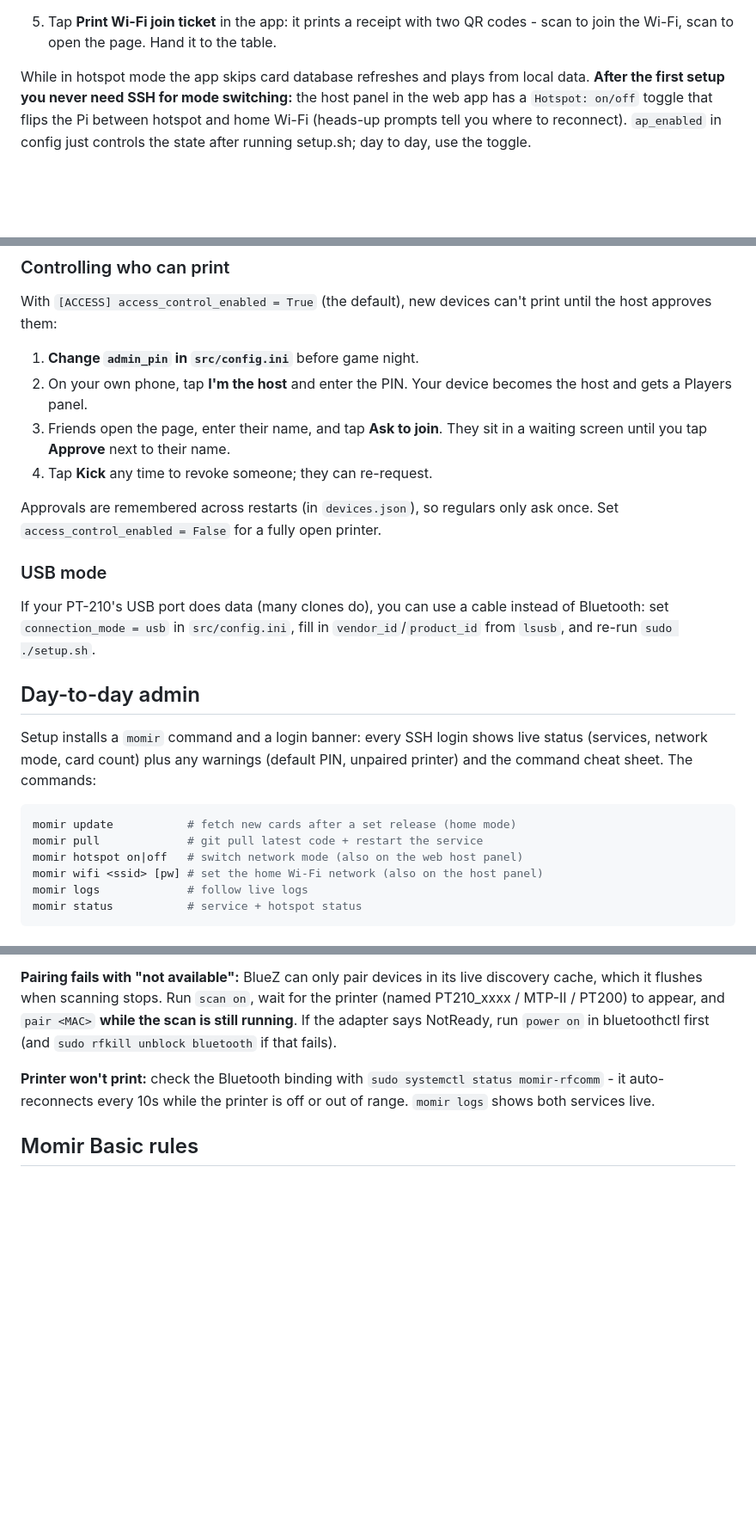
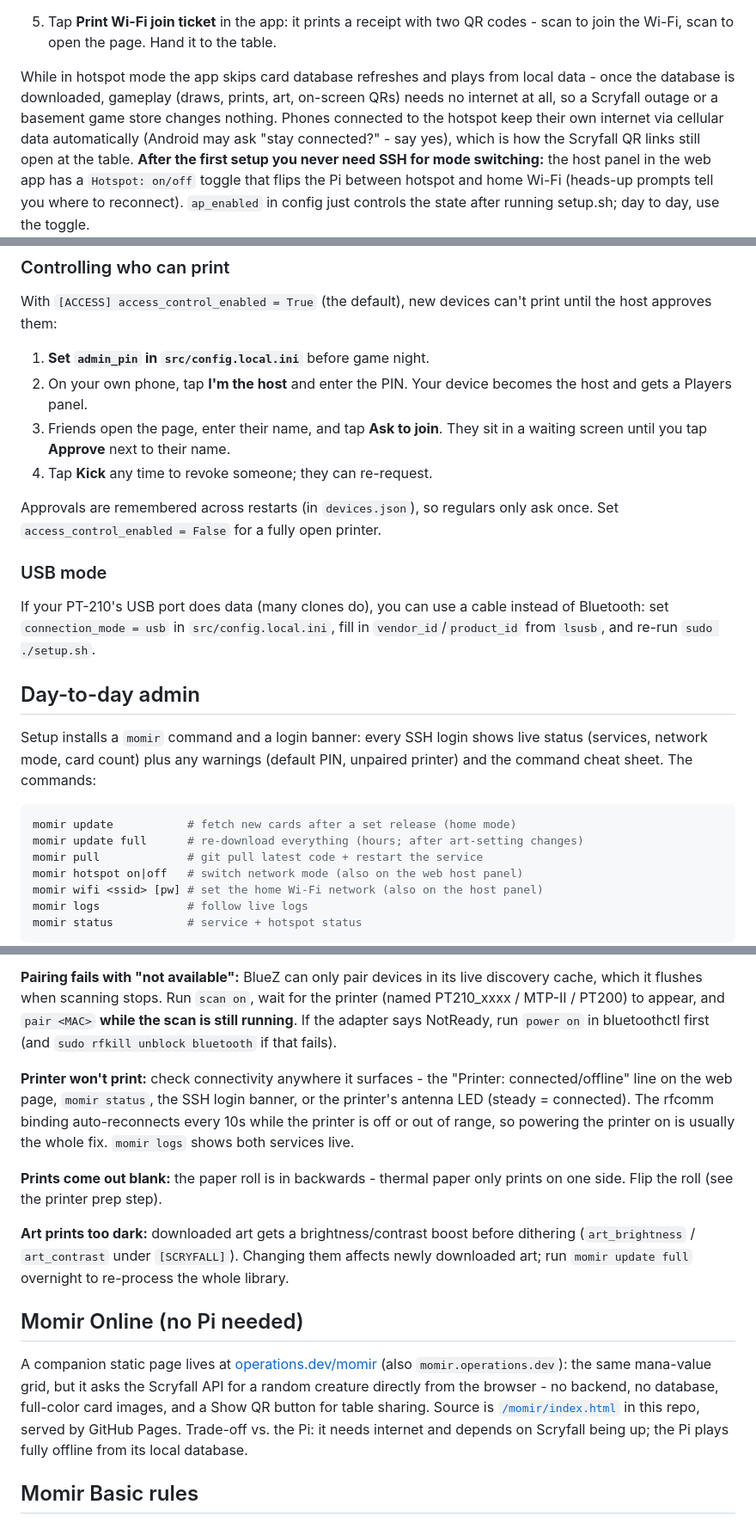
Before and after one commit to slade208/Public, a Markdown page: momir-pocket-printer/README.md, 3 parts joined by grey strips. Shown at 86% size. Rendered like a GitHub page; blank space fills up the shorter version.

````diff
--- a/momir-pocket-printer/README.md
+++ b/momir-pocket-printer/README.md
@@ -127,8 +142,13 @@ anyone at the table joins the Pi's Wi-Fi and gets the print page.
    QR codes - scan to join the Wi-Fi, scan to open the page. Hand it to the
    table.
 
-While in hotspot mode the app skips card database refreshes and plays from
-local data. **After the first setup you never need SSH for mode switching:**
+While in hotspot mode the app skips card database refreshes and plays
+from local data - once the database is downloaded, gameplay (draws,
+prints, art, on-screen QRs) needs no internet at all, so a Scryfall
+outage or a basement game store changes nothing. Phones connected to
+the hotspot keep their own internet via cellular data automatically
+(Android may ask "stay connected?" - say yes), which is how the
+Scryfall QR links still open at the table. **After the first setup you never need SSH for mode switching:**
 the host panel in the web app has a `Hotspot: on/off` toggle that flips the
 Pi between hotspot and home Wi-Fi (heads-up prompts tell you where to
 reconnect). `ap_enabled` in config just controls the state after running
@@ -166,7 +186,7 @@ check is skipped gracefully and play continues on local data.
 With `[ACCESS] access_control_enabled = True` (the default), new devices
 can't print until the host approves them:
 
-1. **Change `admin_pin` in `src/config.ini`** before game night.
+1. **Set `admin_pin` in `src/config.local.ini`** before game night.
 2. On your own phone, tap **I'm the host** and enter the PIN. Your device
    becomes the host and gets a Players panel.
 3. Friends open the page, enter their name, and tap **Ask to join**. They
@@ -180,8 +200,9 @@ printer.
 ### USB mode
 
 If your PT-210's USB port does data (many clones do), you can use a cable
-instead of Bluetooth: set `connection_mode = usb` in `src/config.ini`, fill
-in `vendor_id`/`product_id` from `lsusb`, and re-run `sudo ./setup.sh`.
+instead of Bluetooth: set `connection_mode = usb` in
+`src/config.local.ini`, fill in `vendor_id`/`product_id` from `lsusb`,
+and re-run `sudo ./setup.sh`.
 
 ## Day-to-day admin
 
@@ -191,6 +212,7 @@ live status (services, network mode, card count) plus any warnings
 
 ```shell
 momir update           # fetch new cards after a set release (home mode)
+momir update full      # re-download everything (hours; after art-setting changes)
 momir pull             # git pull latest code + restart the service
 momir hotspot on|off   # switch network mode (also on the web host panel)
 momir wifi <ssid> [pw] # set the home Wi-Fi network (also on the host panel)
@@ -247,9 +269,33 @@ appear, and `pair <MAC>` **while the scan is still running**. If the
 adapter says NotReady, run `power on` in bluetoothctl first (and
 `sudo rfkill unblock bluetooth` if that fails).
 
-**Printer won't print:** check the Bluetooth binding with
-`sudo systemctl status momir-rfcomm` - it auto-reconnects every 10s while
-the printer is off or out of range. `momir logs` shows both services live.
+**Printer won't print:** check connectivity anywhere it surfaces - the
+"Printer: connected/offline" line on the web page, `momir status`, the
+SSH login banner, or the printer's antenna LED (steady = connected).
+The rfcomm binding auto-reconnects every 10s while the printer is off
+or out of range, so powering the printer on is usually the whole fix.
+`momir logs` shows both services live.
+
+**Prints come out blank:** the paper roll is in backwards - thermal
+paper only prints on one side. Flip the roll (see the printer prep
+step).
+
+**Art prints too dark:** downloaded art gets a brightness/contrast
+boost before dithering (`art_brightness` / `art_contrast` under
+`[SCRYFALL]`). Changing them affects newly downloaded art; run
+`momir update full` overnight to re-process the whole library.
+
+## Momir Online (no Pi needed)
+
+A companion static page lives at
+[operations.dev/momir](https://operations.dev/momir) (also
+`momir.operations.dev`): the same mana-value grid, but it asks the
+Scryfall API for a random creature directly from the browser - no
+backend, no database, full-color card images, and a Show QR button for
+table sharing. Source is [`/momir/index.html`](../momir/index.html) in
+this repo, served by GitHub Pages. Trade-off vs. the Pi: it needs
+internet and depends on Scryfall being up; the Pi plays fully offline
+from its local database.
 
 ## Momir Basic rules
 
````
Also changed, not shown: other parts of momir-pocket-printer/README.md (+30 -15 lines).
